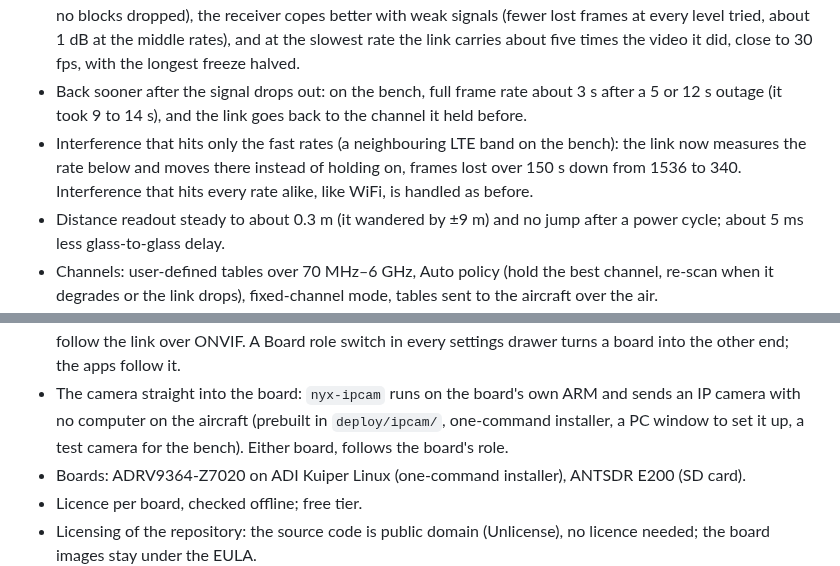
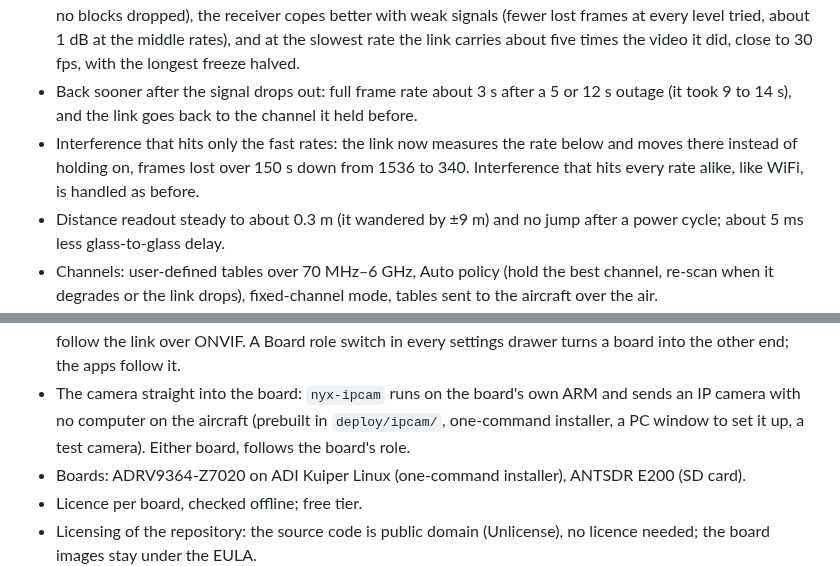
Before and after one commit to tacitech/nyxhop, a Markdown page: docs/CHANGELOG.md, 2 parts joined by grey strips. Rendered like a GitHub page.

```diff
--- a/docs/CHANGELOG.md
+++ b/docs/CHANGELOG.md
@@ -15,11 +15,11 @@
   same rate, no blocks dropped), the receiver copes better with weak signals (fewer lost frames at
   every level tried, about 1 dB at the middle rates), and at the slowest rate the link carries
   about five times the video it did, close to 30 fps, with the longest freeze halved.
-* Back sooner after the signal drops out: on the bench, full frame rate about 3 s after a 5 or 12 s
-  outage (it took 9 to 14 s), and the link goes back to the channel it held before.
-* Interference that hits only the fast rates (a neighbouring LTE band on the bench): the link now
-  measures the rate below and moves there instead of holding on, frames lost over 150 s down from
-  1536 to 340. Interference that hits every rate alike, like WiFi, is handled as before.
+* Back sooner after the signal drops out: full frame rate about 3 s after a 5 or 12 s outage (it
+  took 9 to 14 s), and the link goes back to the channel it held before.
+* Interference that hits only the fast rates: the link now measures the rate below and moves there
+  instead of holding on, frames lost over 150 s down from 1536 to 340. Interference that hits every
+  rate alike, like WiFi, is handled as before.
 * Distance readout steady to about 0.3 m (it wandered by ±9 m) and no jump after a power cycle;
   about 5 ms less glass-to-glass delay.
 * Channels: user-defined tables over 70 MHz–6 GHz, Auto policy (hold the best channel, re-scan
@@ -35,7 +35,7 @@
   switch in every settings drawer turns a board into the other end; the apps follow it.
 * The camera straight into the board: `nyx-ipcam` runs on the board's own ARM and sends an IP
   camera with no computer on the aircraft (prebuilt in `deploy/ipcam/`, one-command installer,
-  a PC window to set it up, a test camera for the bench). Either board, follows the board's role.
+  a PC window to set it up, a test camera). Either board, follows the board's role.
 * Boards: ADRV9364-Z7020 on ADI Kuiper Linux (one-command installer), ANTSDR E200 (SD card).
 * Licence per board, checked offline; free tier.
 * Licensing of the repository: the source code is public domain (Unlicense), no licence needed;
```
Also changed, not shown: README.md (+61 -30 lines), docs/telemetry-sdk.md (+1 -1 lines), docs/img/boards.jpg (renamed from docs/img/bench.jpg).
